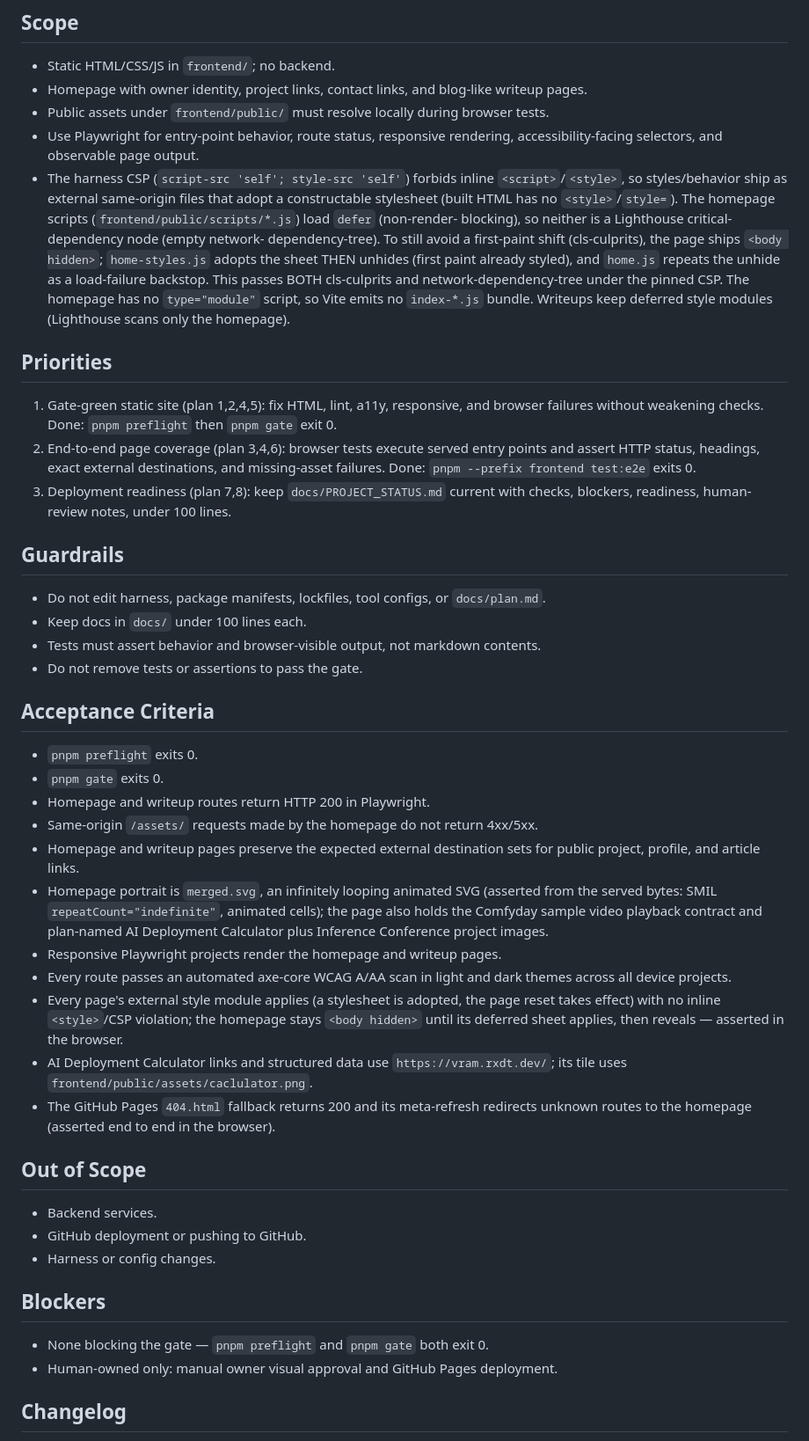
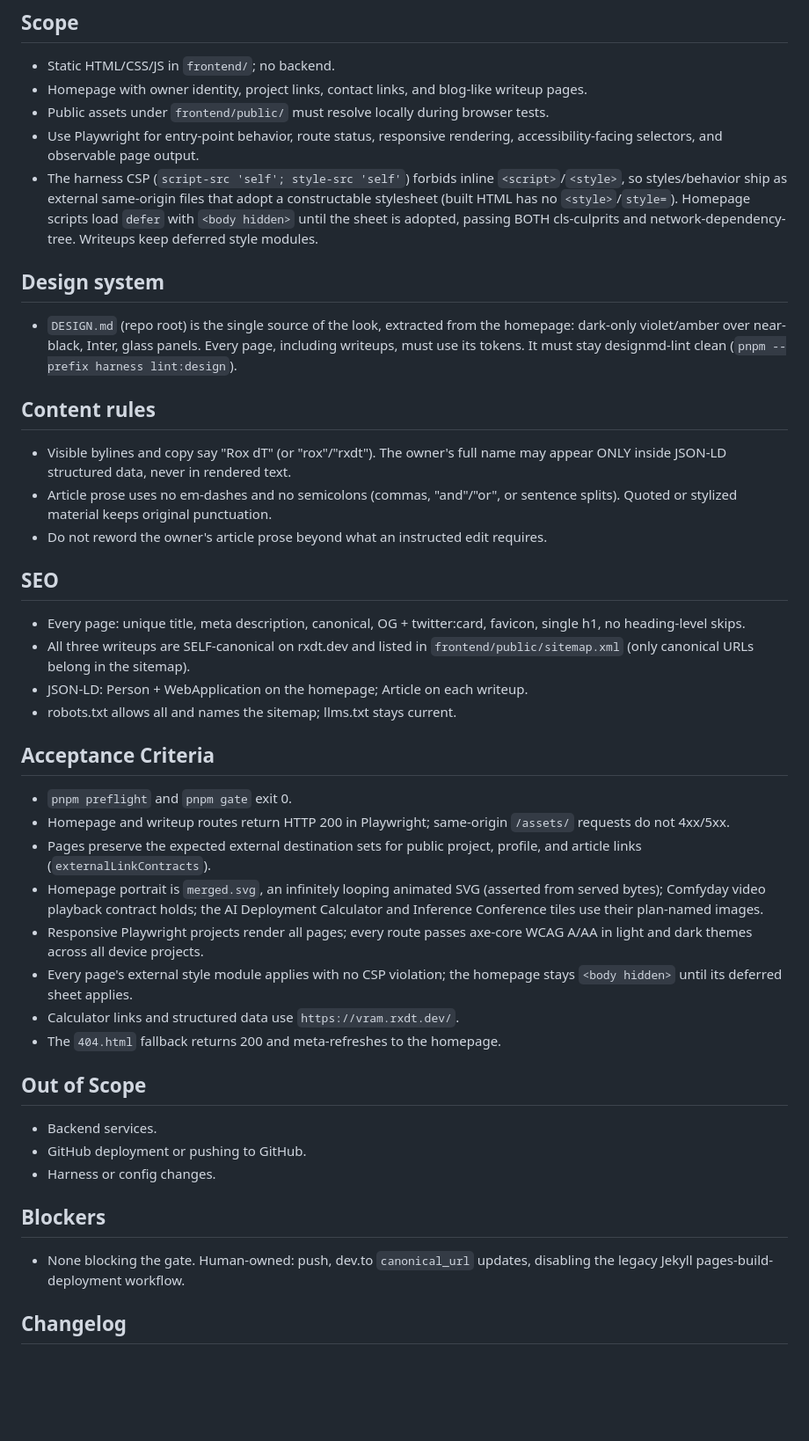
Before and after one commit to rxdt/rxdt.github.io, a Markdown page: docs/specs/frontend.md, the part around one of its changes. Shown at 88% size. GitHub-like rendering; blank space fills up the shorter version.

```diff
--- a/docs/specs/frontend.md
+++ b/docs/specs/frontend.md
@@ -15,58 +15,52 @@ survive the harness gate and manual visual review.
 - The harness CSP (`script-src 'self'; style-src 'self'`) forbids inline
   `<script>`/`<style>`, so styles/behavior ship as external same-origin files
   that adopt a constructable stylesheet (built HTML has no `<style>`/`style=`).
-  The homepage scripts (`frontend/public/scripts/*.js`) load `defer` (non-render-
-  blocking), so neither is a Lighthouse critical-dependency node (empty network-
-  dependency-tree). To still avoid a first-paint shift (cls-culprits), the page
-  ships `<body hidden>`; `home-styles.js` adopts the sheet THEN unhides (first
-  paint already styled), and `home.js` repeats the unhide as a load-failure
-  backstop. This passes BOTH cls-culprits and network-dependency-tree under the
-  pinned CSP. The homepage has no `type="module"` script, so Vite emits no
-  `index-*.js` bundle. Writeups keep deferred style modules (Lighthouse scans
-  only the homepage).
+  Homepage scripts load `defer` with `<body hidden>` until the sheet is
+  adopted, passing BOTH cls-culprits and network-dependency-tree. Writeups
+  keep deferred style modules.
 
-## Priorities
+## Design system
 
-1. Gate-green static site (plan 1,2,4,5): fix HTML, lint, a11y, responsive, and
-   browser failures without weakening checks. Done: `pnpm preflight` then
-   `pnpm gate` exit 0.
-2. End-to-end page coverage (plan 3,4,6): browser tests execute served entry
-   points and assert HTTP status, headings, exact external destinations, and
-   missing-asset failures. Done: `pnpm --prefix frontend test:e2e` exits 0.
-3. Deployment readiness (plan 7,8): keep `docs/PROJECT_STATUS.md` current with
-   checks, blockers, readiness, human-review notes, under 100 lines.
+- `DESIGN.md` (repo root) is the single source of the look, extracted from the
+  homepage: dark-only violet/amber over near-black, Inter, glass panels. Every
+  page, including writeups, must use its tokens. It must stay designmd-lint
+  clean (`pnpm --prefix harness lint:design`).
 
-## Guardrails
+## Content rules
 
-- Do not edit harness, package manifests, lockfiles, tool configs, or
-  `docs/plan.md`.
-- Keep docs in `docs/` under 100 lines each.
-- Tests must assert behavior and browser-visible output, not markdown contents.
-- Do not remove tests or assertions to pass the gate.
+- Visible bylines and copy say "Rox dT" (or "rox"/"rxdt"). The owner's full
+  name may appear ONLY inside JSON-LD structured data, never in rendered text.
+- Article prose uses no em-dashes and no semicolons (commas, "and"/"or", or
+  sentence splits). Quoted or stylized material keeps original punctuation.
+- Do not reword the owner's article prose beyond what an instructed edit
+  requires.
+
+## SEO
+
+- Every page: unique title, meta description, canonical, OG + twitter:card,
+  favicon, single h1, no heading-level skips.
+- All three writeups are SELF-canonical on rxdt.dev and listed in
+  `frontend/public/sitemap.xml` (only canonical URLs belong in the sitemap).
+- JSON-LD: Person + WebApplication on the homepage; Article on each writeup.
+- robots.txt allows all and names the sitemap; llms.txt stays current.
 
 ## Acceptance Criteria
 
-- `pnpm preflight` exits 0.
-- `pnpm gate` exits 0.
-- Homepage and writeup routes return HTTP 200 in Playwright.
-- Same-origin `/assets/` requests made by the homepage do not return 4xx/5xx.
-- Homepage and writeup pages preserve the expected external destination sets for
-  public project, profile, and article links.
-- Homepage portrait is `merged.svg`, an infinitely looping animated SVG (asserted
-  from the served bytes: SMIL `repeatCount="indefinite"`, animated cells); the
-  page also holds the Comfyday sample video playback contract and plan-named AI
-  Deployment Calculator plus Inference Conference project images.
-- Responsive Playwright projects render the homepage and writeup pages.
-- Every route passes an automated axe-core WCAG A/AA scan in light and dark
-  themes across all device projects.
-- Every page's external style module applies (a stylesheet is adopted, the page
-  reset takes effect) with no inline `<style>`/CSP violation; the homepage stays
-  `<body hidden>` until its deferred sheet applies, then reveals — asserted in
-  the browser.
-- AI Deployment Calculator links and structured data use `https://vram.rxdt.dev/`;
-  its tile uses `frontend/public/assets/caclulator.png`.
-- The GitHub Pages `404.html` fallback returns 200 and its meta-refresh redirects
-  unknown routes to the homepage (asserted end to end in the browser).
+- `pnpm preflight` and `pnpm gate` exit 0.
+- Homepage and writeup routes return HTTP 200 in Playwright; same-origin
+  `/assets/` requests do not 4xx/5xx.
+- Pages preserve the expected external destination sets for public project,
+  profile, and article links (`externalLinkContracts`).
+- Homepage portrait is `merged.svg`, an infinitely looping animated SVG
+  (asserted from served bytes); Comfyday video playback contract holds; the
+  AI Deployment Calculator and Inference Conference tiles use their plan-named
+  images.
+- Responsive Playwright projects render all pages; every route passes axe-core
+  WCAG A/AA in light and dark themes across all device projects.
+- Every page's external style module applies with no CSP violation; the
+  homepage stays `<body hidden>` until its deferred sheet applies.
+- Calculator links and structured data use `https://vram.rxdt.dev/`.
+- The `404.html` fallback returns 200 and meta-refreshes to the homepage.
 
 ## Out of Scope
 
@@ -76,8 +70,8 @@ survive the harness gate and manual visual review.
 
 ## Blockers
 
-- None blocking the gate — `pnpm preflight` and `pnpm gate` both exit 0.
-- Human-owned only: manual owner visual approval and GitHub Pages deployment.
+- None blocking the gate. Human-owned: push, dev.to `canonical_url` updates,
+  disabling the legacy Jekyll pages-build-deployment workflow.
 
 ## Changelog
 
```
Also changed, not shown: other parts of docs/specs/frontend.md (+12 -17 lines), docs/PROJECT_STATUS.md (+60 -75 lines).
